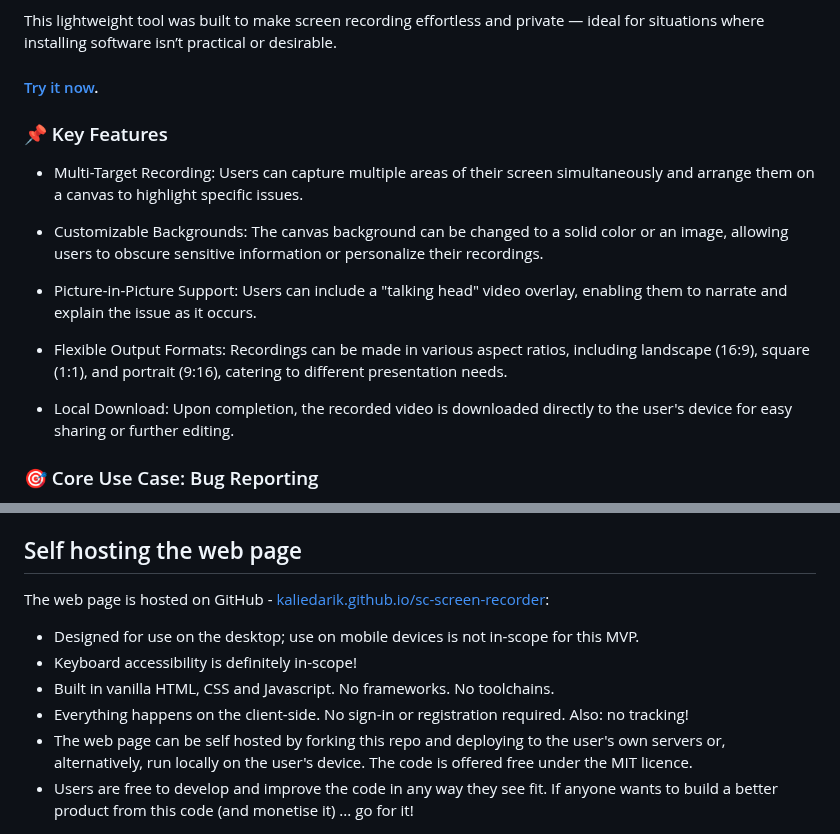
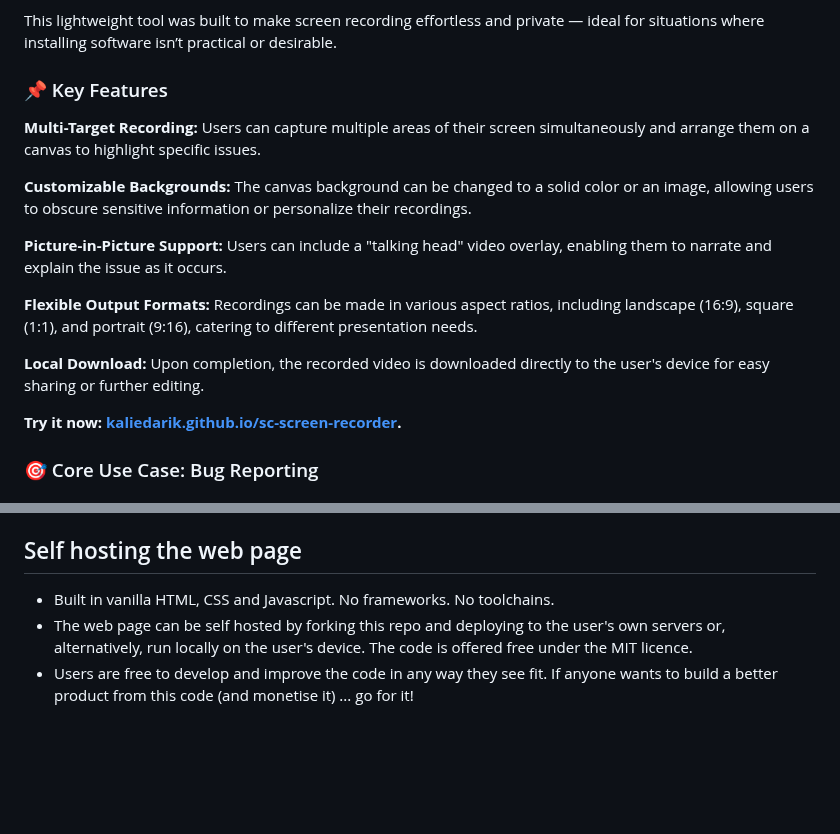
Before and after one commit to KaliedaRik/sc-screen-recorder, a Markdown page: README.md, 2 parts joined by grey strips. Drawn GitHub-style; blank space fills up the shorter version.

```diff
--- a/README.md
+++ b/README.md
@@ -3,18 +3,18 @@ Record your screen directly in the browser. No installs. No sign-ins. No trackin
 
 This lightweight tool was built to make screen recording effortless and private — ideal for situations where installing software isn’t practical or desirable.
 
-#### [Try it now](https://kaliedarik.github.io/sc-screen-recorder/).
+### 📌 Key Features
+**Multi-Target Recording:** Users can capture multiple areas of their screen simultaneously and arrange them on a canvas to highlight specific issues.
 
-### 📌 Key Features
-+ Multi-Target Recording: Users can capture multiple areas of their screen simultaneously and arrange them on a canvas to highlight specific issues.
+**Customizable Backgrounds:** The canvas background can be changed to a solid color or an image, allowing users to obscure sensitive information or personalize their recordings.
 
-+ Customizable Backgrounds: The canvas background can be changed to a solid color or an image, allowing users to obscure sensitive information or personalize their recordings.
+**Picture-in-Picture Support:** Users can include a "talking head" video overlay, enabling them to narrate and explain the issue as it occurs.
 
-+ Picture-in-Picture Support: Users can include a "talking head" video overlay, enabling them to narrate and explain the issue as it occurs.
+**Flexible Output Formats:** Recordings can be made in various aspect ratios, including landscape (16:9), square (1:1), and portrait (9:16), catering to different presentation needs.
 
-+ Flexible Output Formats: Recordings can be made in various aspect ratios, including landscape (16:9), square (1:1), and portrait (9:16), catering to different presentation needs.
+**Local Download:** Upon completion, the recorded video is downloaded directly to the user's device for easy sharing or further editing.
 
-+ Local Download: Upon completion, the recorded video is downloaded directly to the user's device for easy sharing or further editing.
+**Try it now: [kaliedarik.github.io/sc-screen-recorder](https://kaliedarik.github.io/sc-screen-recorder/).**
 
 ### 🎯 Core Use Case: Bug Reporting
 When something breaks, you can capture exactly what happened — your screen, tabs, and even a webcam overlay — and share the video with your team. It's faster and clearer than writing long explanations.
@@ -72,11 +72,7 @@ The web page supports the following (hopefully cross-browser standard) keyboard
 + For checkboxes - `SPACE`
 
 ## Self hosting the web page
-The web page is hosted on GitHub - [kaliedarik.github.io/sc-screen-recorder](https://kaliedarik.github.io/sc-screen-recorder/):
-+ Designed for use on the desktop; use on mobile devices is not in-scope for this MVP.
-+ Keyboard accessibility is definitely in-scope!
 + Built in vanilla HTML, CSS and Javascript. No frameworks. No toolchains.
-+ Everything happens on the client-side. No sign-in or registration required. Also: no tracking!
 + The web page can be self hosted by forking this repo and deploying to the user's own servers or, alternatively, run locally on the user's device. The code is offered free under the MIT licence.
 + Users are free to develop and improve the code in any way they see fit. If anyone wants to build a better product from this code (and monetise it) ... go for it!
 
```
